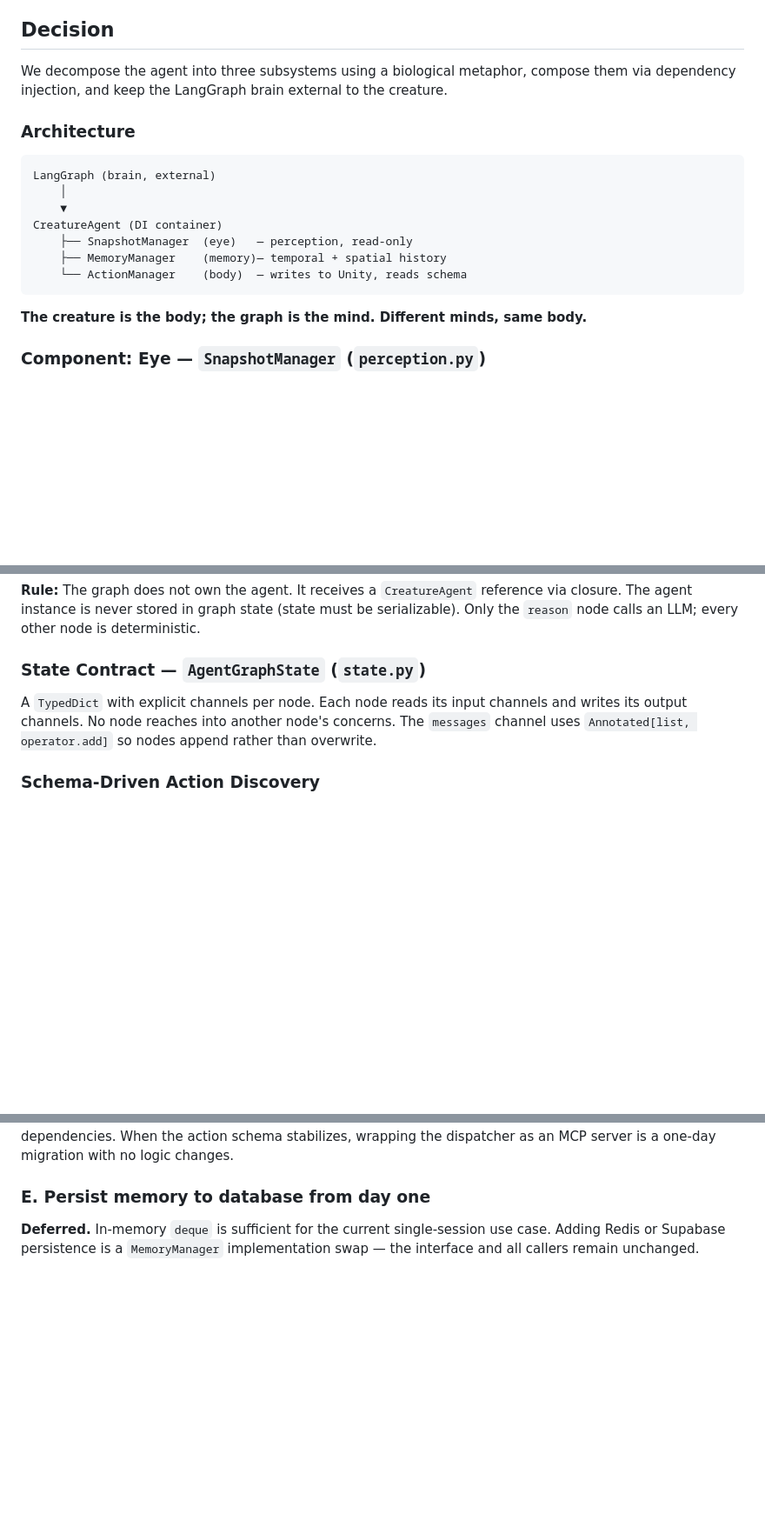
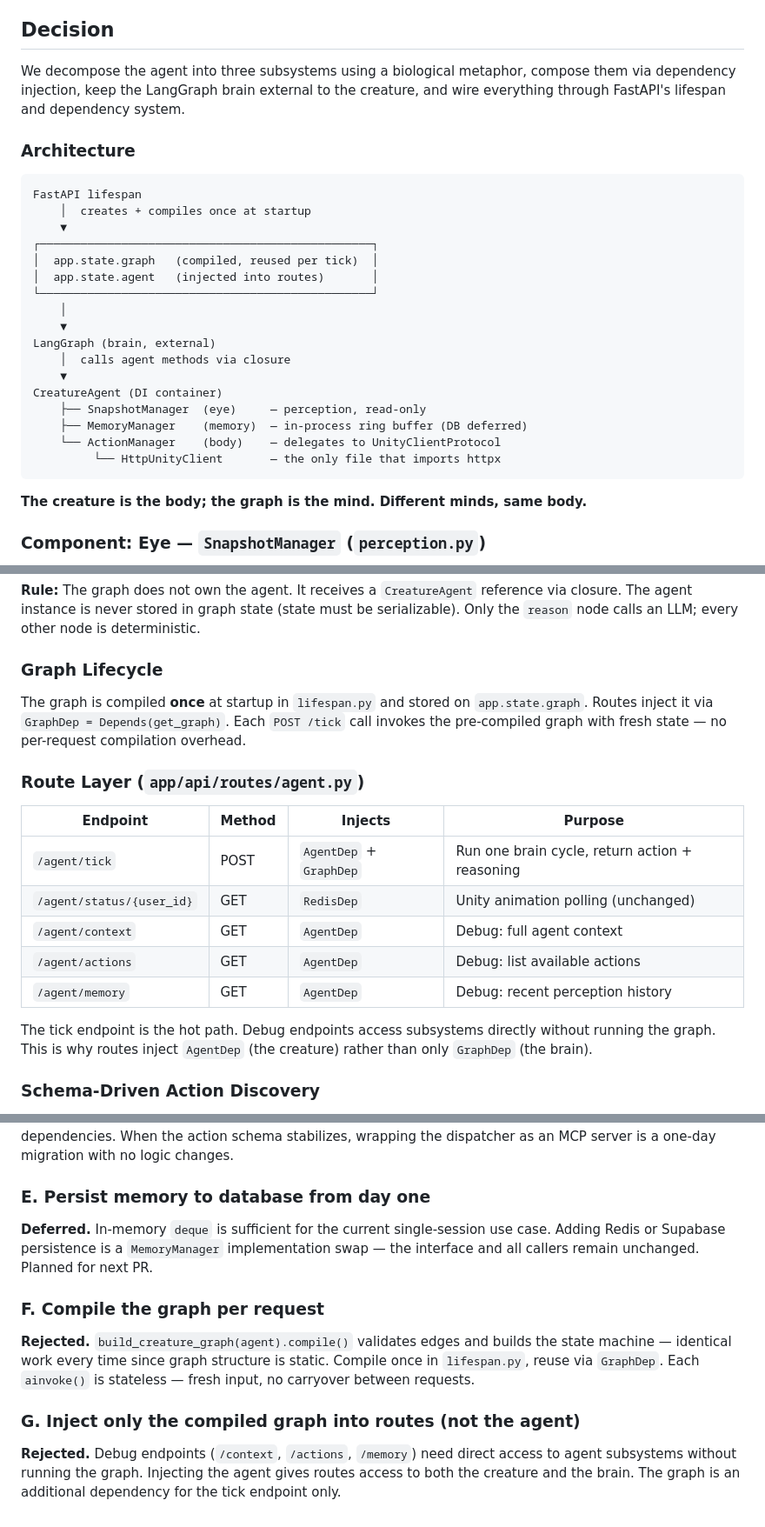
Before and after one commit to MewiLab/mewi, a Markdown page: docs/decisions/ADR-004-creature-agent.md, 3 parts joined by grey strips. Shown at 87% size. Drawn GitHub-style; blank space fills up the shorter version.

````diff
--- a/docs/decisions/ADR-004-creature-agent.md
+++ b/docs/decisions/ADR-004-creature-agent.md
@@ -39,18 +40,29 @@ Several problems emerged:
 ## Decision
 
 We decompose the agent into three subsystems using a biological metaphor, compose
-them via dependency injection, and keep the LangGraph brain external to the creature.
+them via dependency injection, keep the LangGraph brain external to the creature,
+and wire everything through FastAPI's lifespan and dependency system.
 
 ### Architecture
 
 ```
-LangGraph (brain, external)
+FastAPI lifespan
+    │  creates + compiles once at startup
+    ▼
+┌─────────────────────────────────────────────────┐
+│  app.state.graph   (compiled, reused per tick)  │
+│  app.state.agent   (injected into routes)       │
+└─────────────────────────────────────────────────┘
     │
     ▼
+LangGraph (brain, external)
+    │  calls agent methods via closure
+    ▼
 CreatureAgent (DI container)
-    ├── SnapshotManager  (eye)   — perception, read-only
-    ├── MemoryManager    (memory)— temporal + spatial history
-    └── ActionManager    (body)  — writes to Unity, reads schema
+    ├── SnapshotManager  (eye)     — perception, read-only
+    ├── MemoryManager    (memory)  — in-process ring buffer (DB deferred)
+    └── ActionManager    (body)    — delegates to UnityClientProtocol
+         └── HttpUnityClient       — the only file that imports httpx
 ```
 
 **The creature is the body; the graph is the mind.  Different minds, same body.**
@@ -122,12 +148,26 @@ perceive → remember → reason → act → reflect → END
 via closure.  The agent instance is never stored in graph state (state must be
 serializable).  Only the `reason` node calls an LLM; every other node is deterministic.
 
-### State Contract — `AgentGraphState` (`state.py`)
+### Graph Lifecycle
 
-A `TypedDict` with explicit channels per node.  Each node reads its input channels
-and writes its output channels.  No node reaches into another node's concerns.  The
-`messages` channel uses `Annotated[list, operator.add]` so nodes append rather than
-overwrite.
+The graph is compiled **once** at startup in `lifespan.py` and stored on
+`app.state.graph`.  Routes inject it via `GraphDep = Depends(get_graph)`.
+Each `POST /tick` call invokes the pre-compiled graph with fresh state — no
+per-request compilation overhead.
+
+### Route Layer (`app/api/routes/agent.py`)
+
+| Endpoint | Method | Injects | Purpose |
+|----------|--------|---------|---------|
+| `/agent/tick` | POST | `AgentDep` + `GraphDep` | Run one brain cycle, return action + reasoning |
+| `/agent/status/{user_id}` | GET | `RedisDep` | Unity animation polling (unchanged) |
+| `/agent/context` | GET | `AgentDep` | Debug: full agent context |
+| `/agent/actions` | GET | `AgentDep` | Debug: list available actions |
+| `/agent/memory` | GET | `AgentDep` | Debug: recent perception history |
+
+The tick endpoint is the hot path.  Debug endpoints access subsystems directly
+without running the graph.  This is why routes inject `AgentDep` (the creature)
+rather than only `GraphDep` (the brain).
 
 ### Schema-Driven Action Discovery
 
@@ -211,4 +277,16 @@ logic changes.
 ### E. Persist memory to database from day one
 **Deferred.** In-memory `deque` is sufficient for the current single-session use case.
 Adding Redis or Supabase persistence is a `MemoryManager` implementation swap — the
-interface and all callers remain unchanged.
+interface and all callers remain unchanged.  Planned for next PR.
+
+### F. Compile the graph per request
+**Rejected.** `build_creature_graph(agent).compile()` validates edges and builds the
+state machine — identical work every time since graph structure is static.  Compile
+once in `lifespan.py`, reuse via `GraphDep`.  Each `ainvoke()` is stateless — fresh
+input, no carryover between requests.
+
+### G. Inject only the compiled graph into routes (not the agent)
+**Rejected.** Debug endpoints (`/context`, `/actions`, `/memory`) need direct access
+to agent subsystems without running the graph.  Injecting the agent gives routes
+access to both the creature and the brain.  The graph is an additional dependency
+for the tick endpoint only.
````
Also changed, not shown: other parts of docs/decisions/ADR-004-creature-agent.md (+50 -9 lines).
